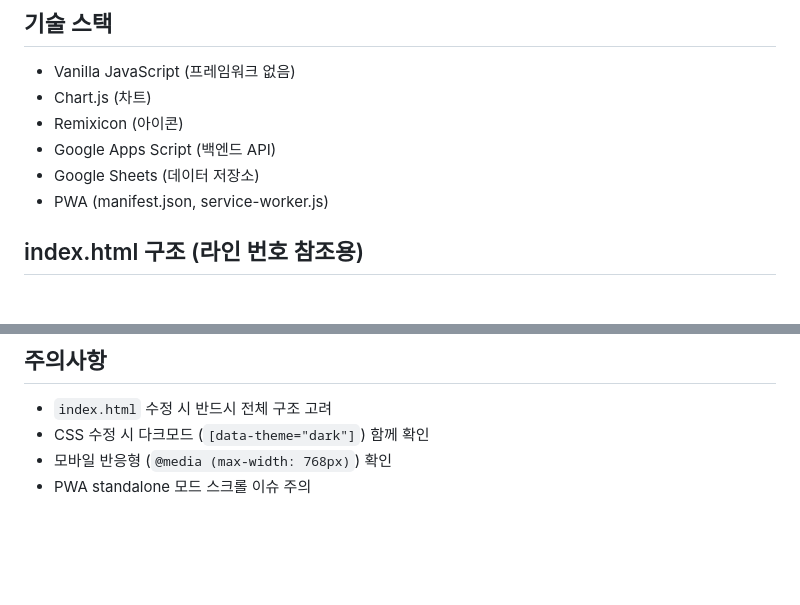
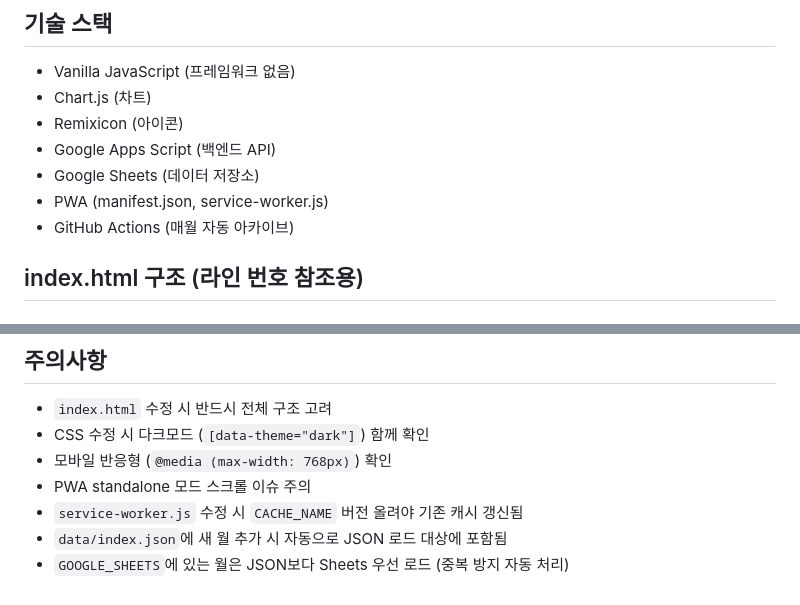
Before and after one commit to ByunCoding/smss-accountbook, a Markdown page: CLAUDE.md, 2 parts joined by grey strips. Rendered like a GitHub page; blank space fills up the shorter version.

```diff
--- a/CLAUDE.md
+++ b/CLAUDE.md
@@ -20,6 +21,7 @@ git add index.html && git commit -m "메시지" && git push
 - Google Apps Script (백엔드 API)
 - Google Sheets (데이터 저장소)
 - PWA (manifest.json, service-worker.js)
+- GitHub Actions (매월 자동 아카이브)
 
 ## index.html 구조 (라인 번호 참조용)
 
@@ -108,3 +140,6 @@ git add index.html && git commit -m "메시지" && git push
 - CSS 수정 시 다크모드 (`[data-theme="dark"]`) 함께 확인
 - 모바일 반응형 (`@media (max-width: 768px)`) 확인
 - PWA standalone 모드 스크롤 이슈 주의
+- `service-worker.js` 수정 시 `CACHE_NAME` 버전 올려야 기존 캐시 갱신됨
+- `data/index.json`에 새 월 추가 시 자동으로 JSON 로드 대상에 포함됨
+- `GOOGLE_SHEETS`에 있는 월은 JSON보다 Sheets 우선 로드 (중복 방지 자동 처리)
```
Also changed, not shown: other parts of CLAUDE.md (+32 -1 lines).
